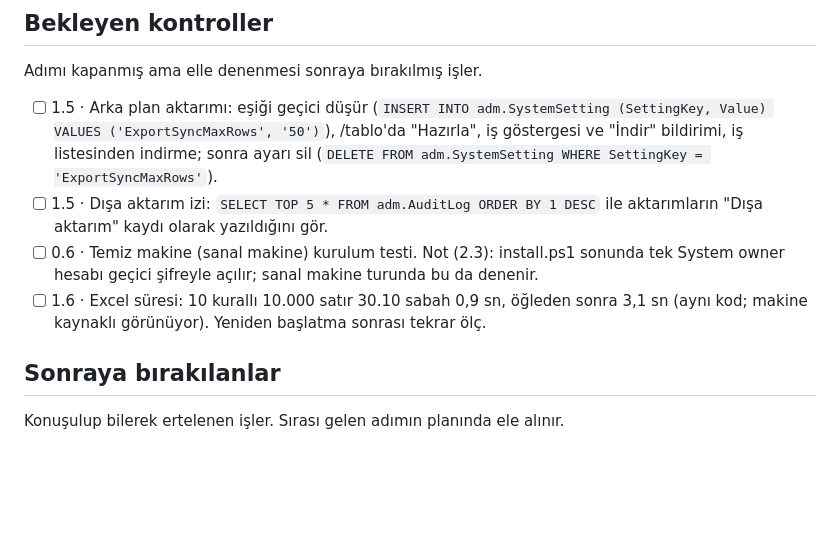
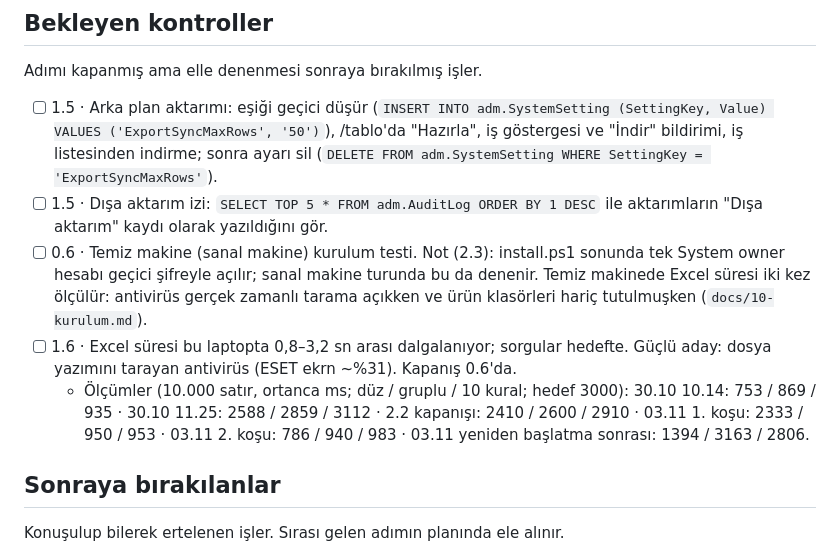
Before and after one commit to cavidetekin/smartchain, a Markdown page: GELISTIRME_ADIMLARI.md, the part around the change. Rendered like a GitHub page; blank space fills up the shorter version.

```diff
--- a/GELISTIRME_ADIMLARI.md
+++ b/GELISTIRME_ADIMLARI.md
@@ -147,8 +147,9 @@ Adımı kapanmış ama elle denenmesi sonraya bırakılmış işler.
 
 - [ ] 1.5 · Arka plan aktarımı: eşiği geçici düşür (`INSERT INTO adm.SystemSetting (SettingKey, Value) VALUES ('ExportSyncMaxRows', '50')`), /tablo'da "Hazırla", iş göstergesi ve "İndir" bildirimi, iş listesinden indirme; sonra ayarı sil (`DELETE FROM adm.SystemSetting WHERE SettingKey = 'ExportSyncMaxRows'`).
 - [ ] 1.5 · Dışa aktarım izi: `SELECT TOP 5 * FROM adm.AuditLog ORDER BY 1 DESC` ile aktarımların "Dışa aktarım" kaydı olarak yazıldığını gör.
-- [ ] 0.6 · Temiz makine (sanal makine) kurulum testi. Not (2.3): install.ps1 sonunda tek System owner hesabı geçici şifreyle açılır; sanal makine turunda bu da denenir.
-- [ ] 1.6 · Excel süresi: 10 kurallı 10.000 satır 30.10 sabah 0,9 sn, öğleden sonra 3,1 sn (aynı kod; makine kaynaklı görünüyor). Yeniden başlatma sonrası tekrar ölç.
+- [ ] 0.6 · Temiz makine (sanal makine) kurulum testi. Not (2.3): install.ps1 sonunda tek System owner hesabı geçici şifreyle açılır; sanal makine turunda bu da denenir. Temiz makinede Excel süresi iki kez ölçülür: antivirüs gerçek zamanlı tarama açıkken ve ürün klasörleri hariç tutulmuşken (`docs/10-kurulum.md`).
+- [ ] 1.6 · Excel süresi bu laptopta 0,8–3,2 sn arası dalgalanıyor; sorgular hedefte. Güçlü aday: dosya yazımını tarayan antivirüs (ESET ekrn ~%31). Kapanış 0.6'da.
+  - Ölçümler (10.000 satır, ortanca ms; düz / gruplu / 10 kural; hedef 3000): 30.10 10.14: 753 / 869 / 935 · 30.10 11.25: 2588 / 2859 / 3112 · 2.2 kapanışı: 2410 / 2600 / 2910 · 03.11 1. koşu: 2333 / 950 / 953 · 03.11 2. koşu: 786 / 940 / 983 · 03.11 yeniden başlatma sonrası: 1394 / 3163 / 2806.
 
 ## Sonraya bırakılanlar
 
```
Also changed, not shown: CLAUDE.md (+1 -0 lines), docs/10-kurulum.md (+13 -1 lines).
